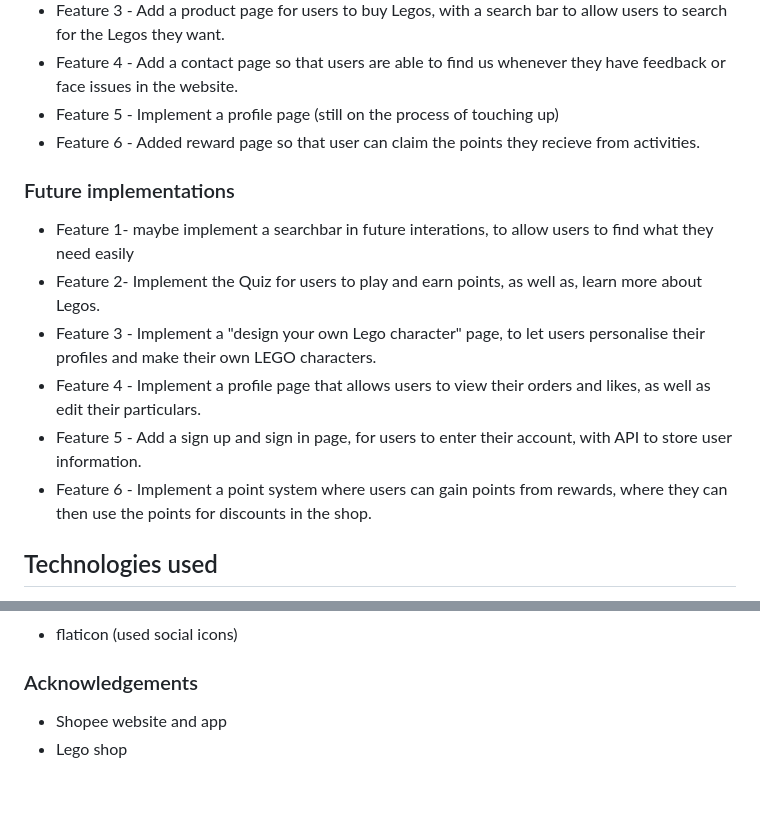
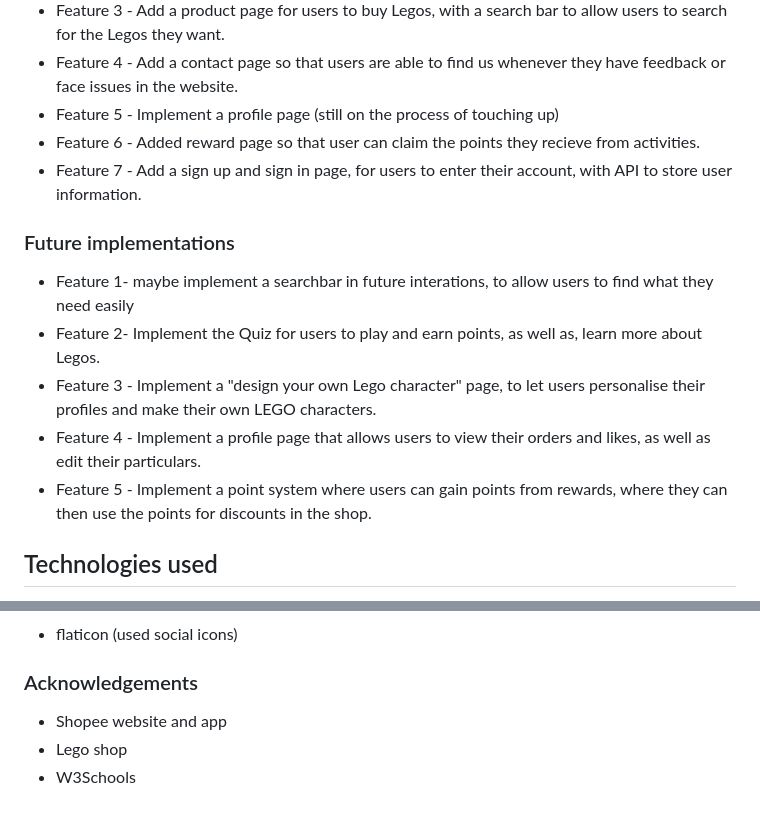
Before and after one commit to IceBucket420/IceBucket420.github.io, a Markdown page: README.md, 2 parts joined by grey strips. Drawn GitHub-style.

```diff
--- a/README.md
+++ b/README.md
@@ -27,14 +27,14 @@ Goes over the features in my website.
 - Feature 4 - Add a contact page so that users are able to find us whenever they have feedback or face issues in the website.
 - Feature 5 - Implement a profile page (still on the process of touching up)
 - Feature 6 - Added reward page so that user can claim the points they recieve from activities.
+- Feature 7 - Add a sign up and sign in page, for users to enter their account, with API to store user information.
 
 ### Future implementations
 - Feature 1- maybe implement a searchbar in future interations, to allow users to find what they need easily
 - Feature 2- Implement the Quiz for users to play and earn points, as well as, learn more about Legos.
 - Feature 3 - Implement a "design your own Lego character" page, to let users personalise their profiles and make their own LEGO characters.
 - Feature 4 - Implement a profile page that allows users to view their orders and likes, as well as edit their particulars.
-- Feature 5 - Add a sign up and sign in page, for users to enter their account, with API to store user information.
-- Feature 6 - Implement a point system where users can gain points from rewards, where they can then use the points for discounts in the shop.
+- Feature 5 - Implement a point system where users can gain points from rewards, where they can then use the points for discounts in the shop.
 
 
 ## Technologies used
@@ -70,3 +70,4 @@ In this section, I mention all of the languages, frameworks, libraries, and any
  ### Acknowledgements
   - Shopee website and app
   - Lego shop
+  - W3Schools
```
